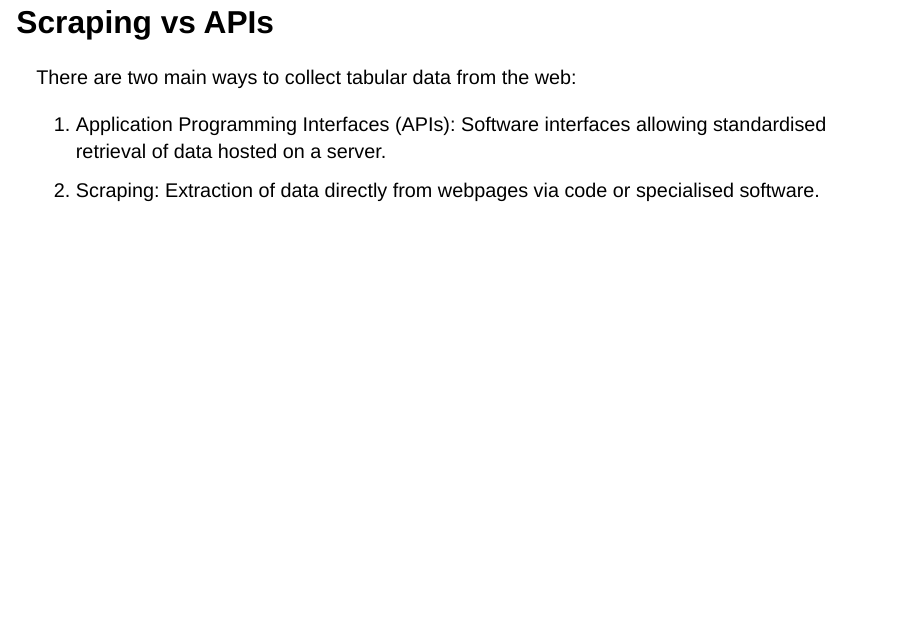
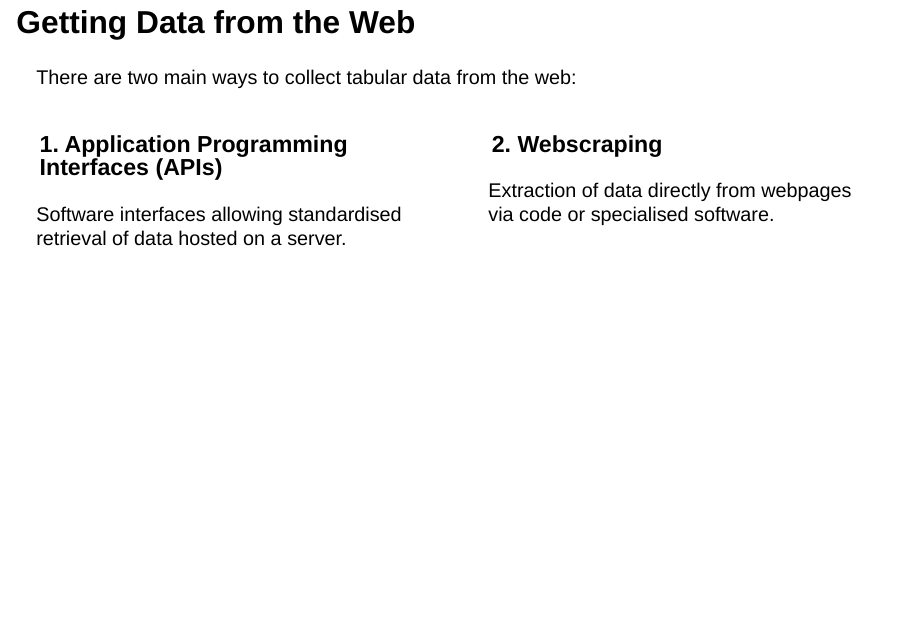
Before and after one commit to tesaunders/r-webscraping, a Quarto document (slides.qmd): page 3 of 15. Rendered offline with R 4.5, knitr and Pandoc in place of Quarto, with nearby package versions; drawn as Slidy slides in place of the format the file asks for.

Commit message:
Tweaks to slides

```diff
--- a/slides.qmd
+++ b/slides.qmd
@@ -20,12 +20,25 @@ title-slide-attributes:
 - Slides are viewable [here](https://tesaunders.github.io/scraping-tutorial/).
 - All materials are [here](https://github.com/tesaunders/scraping-tutorial).
 
-## Scraping vs APIs
+## Getting Data from the Web
 
 There are two main ways to collect tabular data from the web:
 
-1. Application Programming Interfaces (APIs): Software interfaces allowing standardised retrieval of data hosted on a server.
-2. Scraping: Extraction of data directly from webpages via code or specialised software.
+:::: {.columns}
+
+::: {.column width="50%"}
+### 1. Application Programming Interfaces (APIs)
+
+Software interfaces allowing standardised retrieval of data hosted on a server.
+:::
+
+::: {.column width="50%}
+### 2. Webscraping
+
+Extraction of data directly from webpages via code or specialised software.
+:::
+
+::::
 
 ## Limitations
 
```
Also changed, not shown: docs/search.json, slides.qmd (2 more changed lines), 6 other files.
